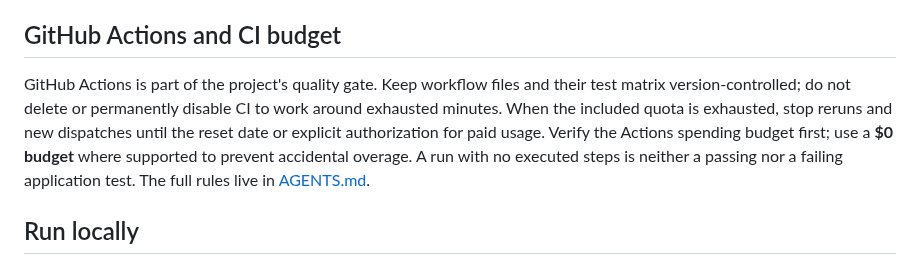
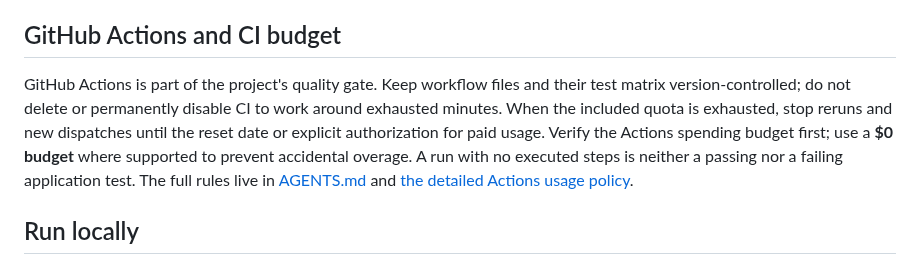
Before and after one commit to abdelhamidzayan/ZayanHardwareWebsite, a Markdown page: README.md, the part around the change. GitHub-like rendering.

Commit message:
docs: link detailed Actions usage policy from README

```diff
--- a/README.md
+++ b/README.md
@@ -22,7 +22,7 @@ The documentation is a map, not a substitute for source inspection. Always verif
 
 ## GitHub Actions and CI budget
 
-GitHub Actions is part of the project's quality gate. Keep workflow files and their test matrix version-controlled; do not delete or permanently disable CI to work around exhausted minutes. When the included quota is exhausted, stop reruns and new dispatches until the reset date or explicit authorization for paid usage. Verify the Actions spending budget first; use a **$0 budget** where supported to prevent accidental overage. A run with no executed steps is neither a passing nor a failing application test. The full rules live in [AGENTS.md](AGENTS.md#github-actions-and-usage-budget).
+GitHub Actions is part of the project's quality gate. Keep workflow files and their test matrix version-controlled; do not delete or permanently disable CI to work around exhausted minutes. When the included quota is exhausted, stop reruns and new dispatches until the reset date or explicit authorization for paid usage. Verify the Actions spending budget first; use a **$0 budget** where supported to prevent accidental overage. A run with no executed steps is neither a passing nor a failing application test. The full rules live in [AGENTS.md](AGENTS.md#github-actions-and-usage-budget) and [the detailed Actions usage policy](docs/github-actions-policy.md).
 
 ## Run locally
 1. Copy `.env.example` to `.env` and edit it.
```
